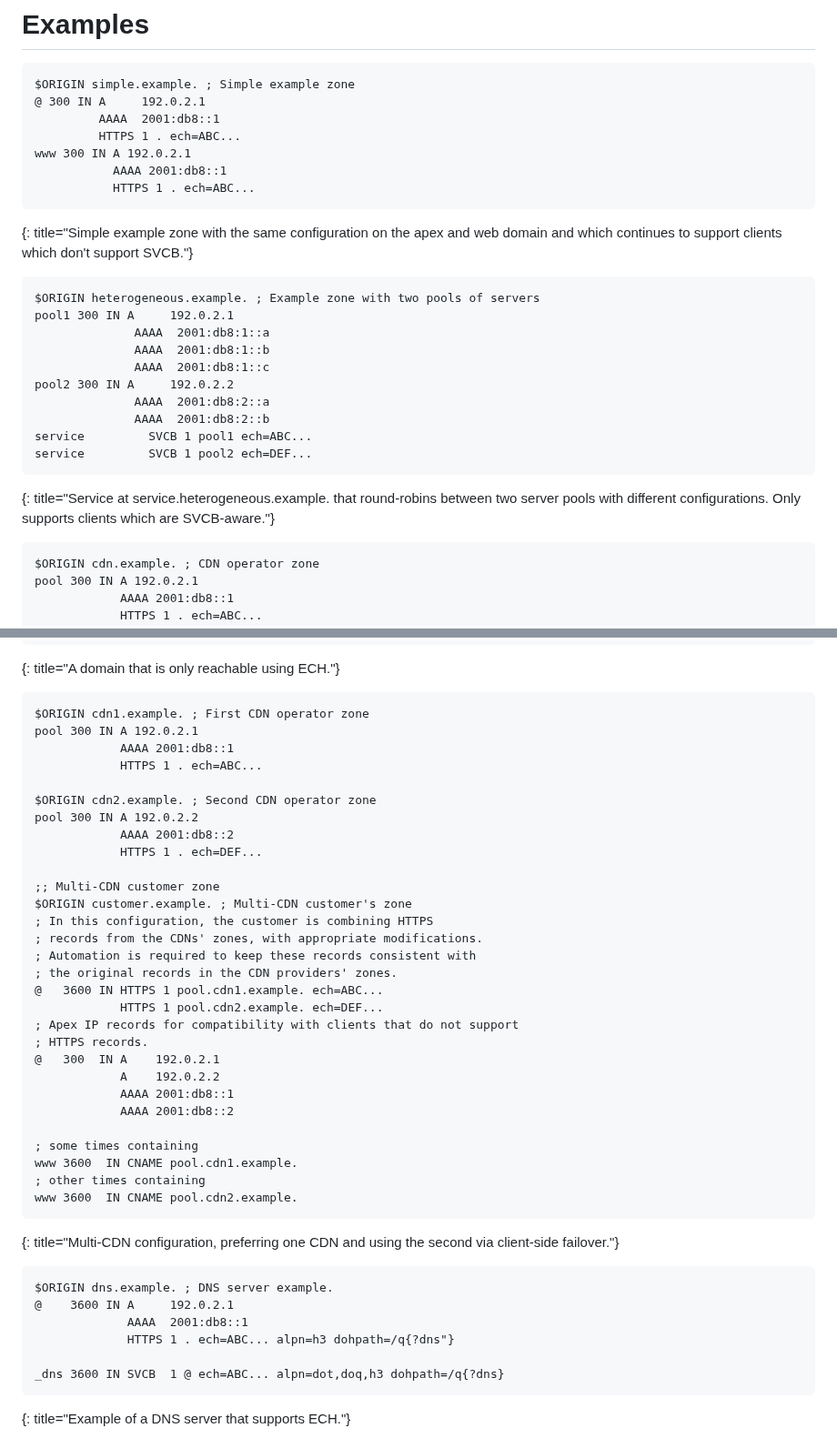
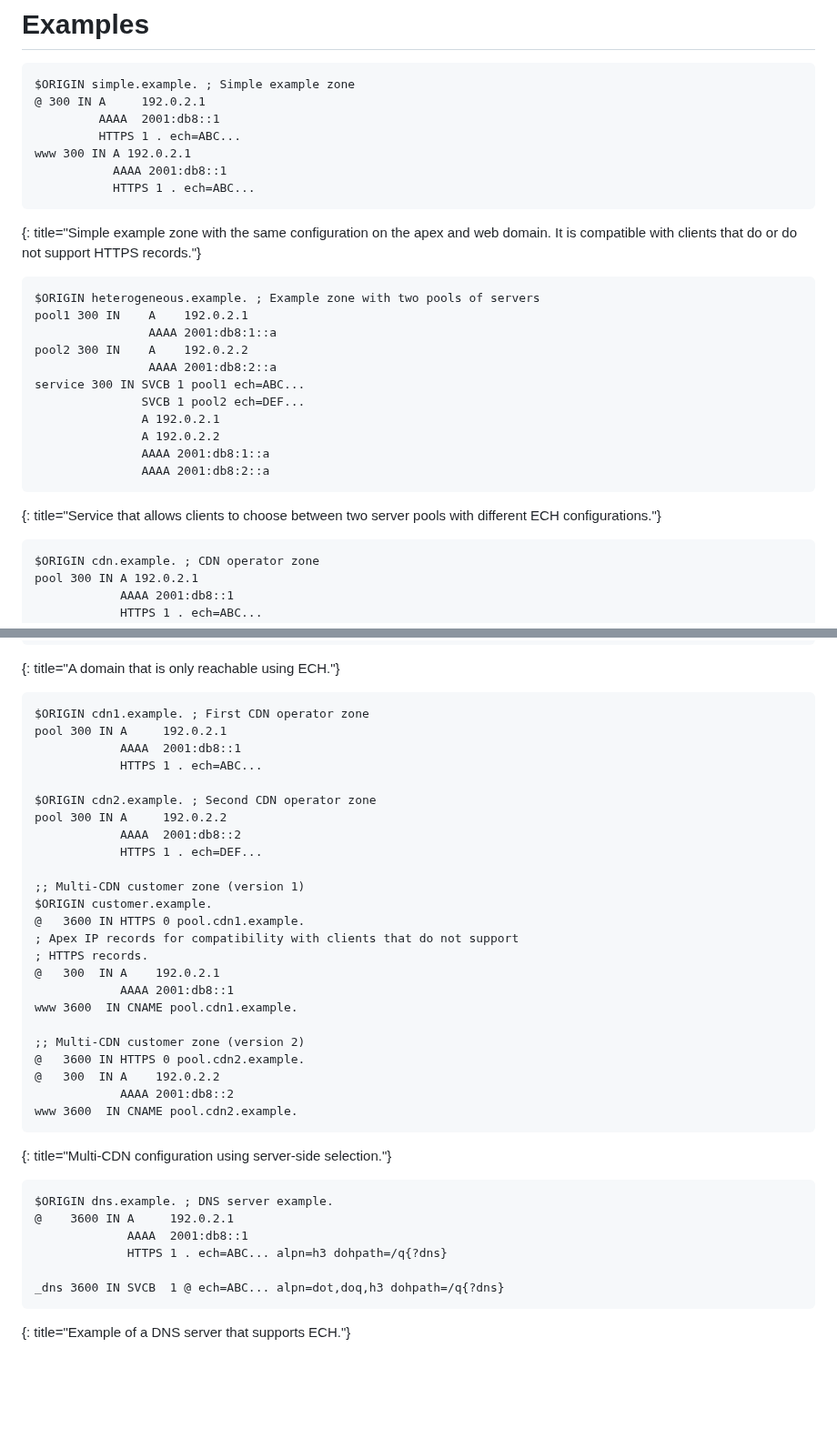
Before and after one commit to tlswg/draft-ietf-tls-svcb-ech, a Markdown page: draft-ietf-tls-svcb-ech.md, 2 parts joined by grey strips. Shown at 91% size. GitHub-like rendering; blank space fills up the shorter version.

Commit message:
Adjust examples

```diff
--- a/draft-ietf-tls-svcb-ech.md
+++ b/draft-ietf-tls-svcb-ech.md
@@ -101,21 +101,23 @@ www 300 IN A 192.0.2.1
            AAAA 2001:db8::1
            HTTPS 1 . ech=ABC...
 ~~~
-{: title="Simple example zone with the same configuration on the apex and web domain and which continues to support clients which don't support SVCB."}
+{: title="Simple example zone with the same configuration on the apex and web domain.  It is compatible with clients that do or do not support HTTPS records."}
 
 ~~~
 $ORIGIN heterogeneous.example. ; Example zone with two pools of servers
-pool1 300 IN A     192.0.2.1
-              AAAA  2001:db8:1::a
-              AAAA  2001:db8:1::b
-              AAAA  2001:db8:1::c
-pool2 300 IN A     192.0.2.2
-              AAAA  2001:db8:2::a
-              AAAA  2001:db8:2::b
-service         SVCB 1 pool1 ech=ABC...
-service         SVCB 1 pool2 ech=DEF...
+pool1 300 IN    A    192.0.2.1
+                AAAA 2001:db8:1::a
+pool2 300 IN    A    192.0.2.2
+                AAAA 2001:db8:2::a
+service 300 IN SVCB 1 pool1 ech=ABC...
+               SVCB 1 pool2 ech=DEF...
+               A 192.0.2.1
+               A 192.0.2.2
+               AAAA 2001:db8:1::a
+               AAAA 2001:db8:2::a
 ~~~
-{: title="Service at service.heterogeneous.example. that round-robins between two server pools with different configurations.  Only supports clients which are SVCB-aware."}
+{: title="Service that allows clients to choose between two server pools with different ECH configurations."}
+
 ~~~
 $ORIGIN cdn.example. ; CDN operator zone
 pool 300 IN A 192.0.2.1
@@ -143,42 +145,37 @@ backend 300  IN A     192.0.2.1
 
 ~~~
 $ORIGIN cdn1.example. ; First CDN operator zone
-pool 300 IN A 192.0.2.1
-            AAAA 2001:db8::1
+pool 300 IN A     192.0.2.1
+            AAAA  2001:db8::1
             HTTPS 1 . ech=ABC...
 
 $ORIGIN cdn2.example. ; Second CDN operator zone
-pool 300 IN A 192.0.2.2
-            AAAA 2001:db8::2
+pool 300 IN A     192.0.2.2
+            AAAA  2001:db8::2
             HTTPS 1 . ech=DEF...
 
-;; Multi-CDN customer zone
-$ORIGIN customer.example. ; Multi-CDN customer's zone
-; In this configuration, the customer is combining HTTPS
-; records from the CDNs' zones, with appropriate modifications.
-; Automation is required to keep these records consistent with
-; the original records in the CDN providers' zones.
-@   3600 IN HTTPS 1 pool.cdn1.example. ech=ABC...
-            HTTPS 1 pool.cdn2.example. ech=DEF...
+;; Multi-CDN customer zone (version 1)
+$ORIGIN customer.example.
+@   3600 IN HTTPS 0 pool.cdn1.example.
 ; Apex IP records for compatibility with clients that do not support
 ; HTTPS records.
 @   300  IN A    192.0.2.1
-            A    192.0.2.2
             AAAA 2001:db8::1
+www 3600  IN CNAME pool.cdn1.example.
+
+;; Multi-CDN customer zone (version 2)
+@   3600 IN HTTPS 0 pool.cdn2.example.
+@   300  IN A    192.0.2.2
             AAAA 2001:db8::2
-
-; some times containing
-www 3600  IN CNAME pool.cdn1.example.
-; other times containing
 www 3600  IN CNAME pool.cdn2.example.
 ~~~
-{: title="Multi-CDN configuration, preferring one CDN and using the second via client-side failover."}
+{: title="Multi-CDN configuration using server-side selection."}
 
 ~~~
 $ORIGIN dns.example. ; DNS server example.
 @    3600 IN A     192.0.2.1
              AAAA  2001:db8::1
-             HTTPS 1 . ech=ABC... alpn=h3 dohpath=/q{?dns"}
+             HTTPS 1 . ech=ABC... alpn=h3 dohpath=/q{?dns}
 
 _dns 3600 IN SVCB  1 @ ech=ABC... alpn=dot,doq,h3 dohpath=/q{?dns}
 ~~~
```
